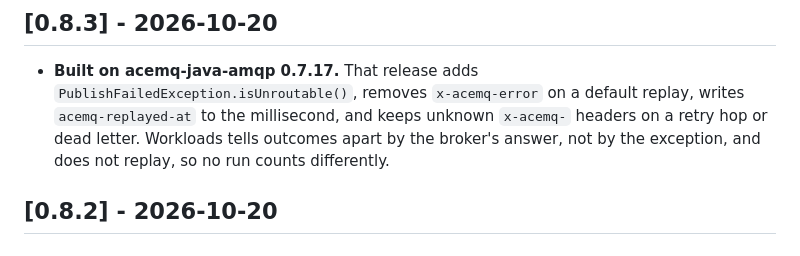
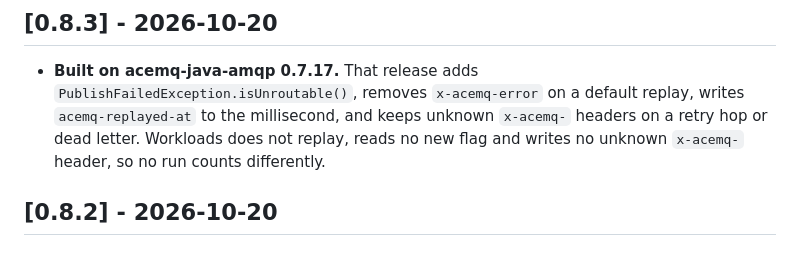
Before and after one commit to AceMQ-Company/acemq-java-amqp-workloads, a Markdown page: CHANGELOG.md, the part around the change. Drawn GitHub-style.

Commit message:
Say exactly why 0.7.17 changes no workloads count

```diff
--- a/CHANGELOG.md
+++ b/CHANGELOG.md
@@ -15,9 +15,9 @@ the messaging library's release train.
 - **Built on acemq-java-amqp 0.7.17.** That release adds
   `PublishFailedException.isUnroutable()`, removes `x-acemq-error` on a default
   replay, writes `acemq-replayed-at` to the millisecond, and keeps unknown
-  `x-acemq-` headers on a retry hop or dead letter. Workloads tells outcomes
-  apart by the broker's answer, not by the exception, and does not replay, so no
-  run counts differently.
+  `x-acemq-` headers on a retry hop or dead letter. Workloads does not replay,
+  reads no new flag and writes no unknown `x-acemq-` header, so no run counts
+  differently.
 
 ## [0.8.2] - 2026-10-20
 
```
